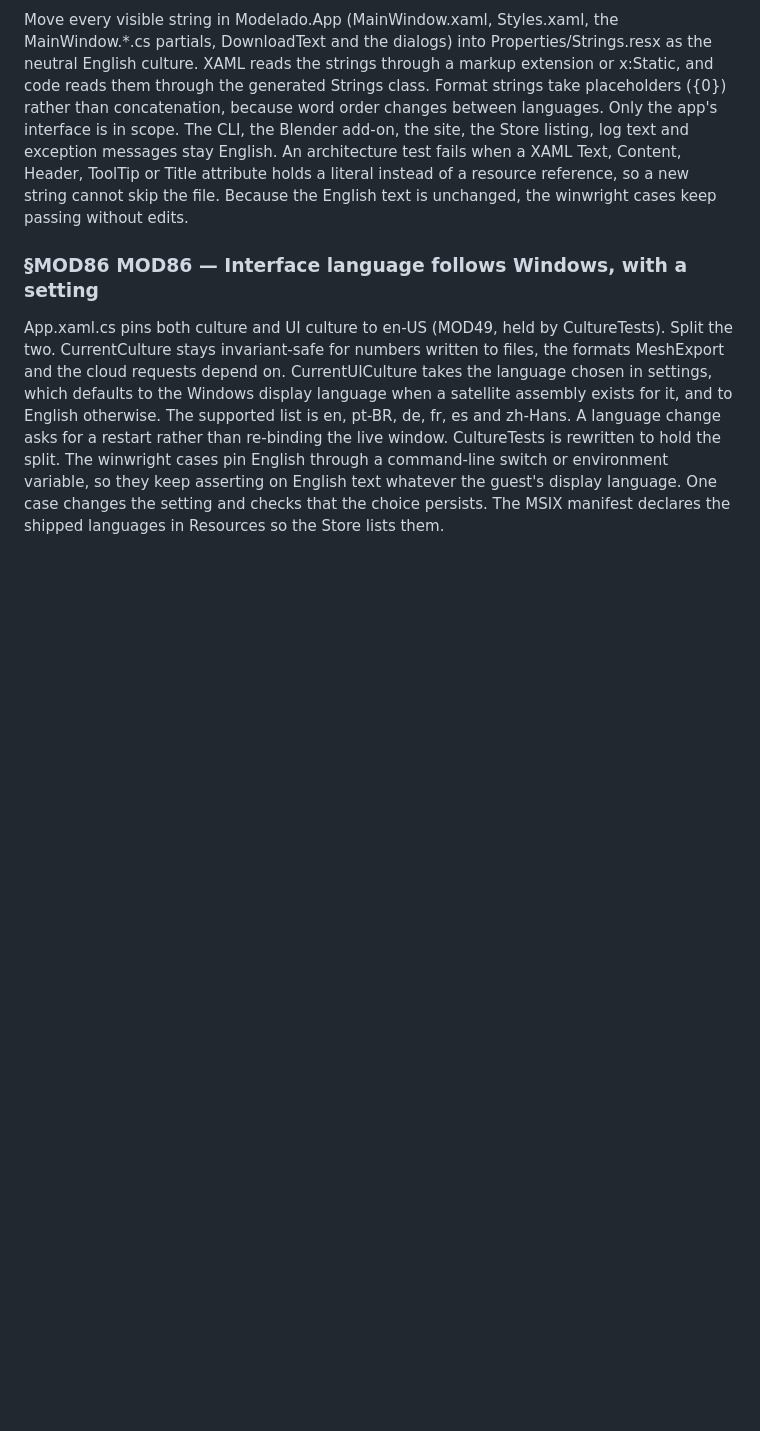
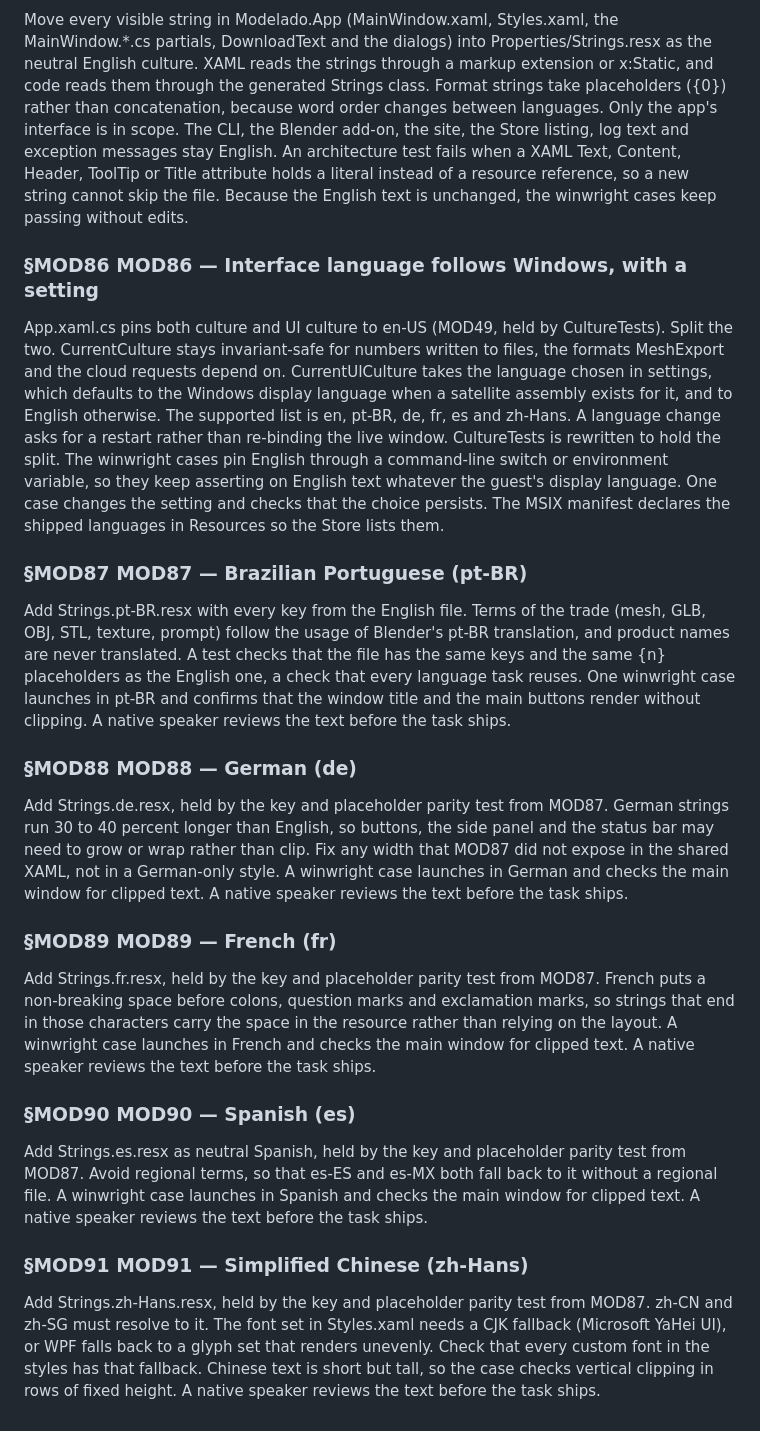
Before and after one commit to alegauss/modelado, a Markdown page: docs/IMPROVEMENTS.md, the part around the change. GitHub-like rendering; blank space fills up the shorter version.

Commit message:
docs: file MOD87-MOD91, the pt-BR, German, French, Spanish and Simplified Chinese interface translations
Block K (translated interface) opens with MOD85, the English resource
file, and MOD86, the language setting that follows Windows. Those two,
the block heading and the removal of the English-only non-goal were
picked up by e23762a. This commit files one task per language on top
of them, each with its own design section.

```diff
--- a/docs/IMPROVEMENTS.md
+++ b/docs/IMPROVEMENTS.md
@@ -172,3 +172,46 @@ through a command-line switch or environment variable, so they keep asserting on
 text whatever the guest's display language. One case changes the setting and checks that
 the choice persists. The MSIX manifest declares the shipped languages in Resources so
 the Store lists them.
+
+### §MOD87 MOD87 — Brazilian Portuguese (pt-BR)
+
+Add Strings.pt-BR.resx with every key from the English file. Terms of the trade (mesh,
+GLB, OBJ, STL, texture, prompt) follow the usage of Blender's pt-BR translation, and
+product names are never translated. A test checks that the file has the same keys and
+the same {n} placeholders as the English one, a check that every language task reuses.
+One winwright case launches in pt-BR and confirms that the window title and the main
+buttons render without clipping. A native speaker reviews the text before the task
+ships.
+
+### §MOD88 MOD88 — German (de)
+
+Add Strings.de.resx, held by the key and placeholder parity test from MOD87. German
+strings run 30 to 40 percent longer than English, so buttons, the side panel and the
+status bar may need to grow or wrap rather than clip. Fix any width that MOD87 did not
+expose in the shared XAML, not in a German-only style. A winwright case launches in
+German and checks the main window for clipped text. A native speaker reviews the text
+before the task ships.
+
+### §MOD89 MOD89 — French (fr)
+
+Add Strings.fr.resx, held by the key and placeholder parity test from MOD87. French puts
+a non-breaking space before colons, question marks and exclamation marks, so strings
+that end in those characters carry the space in the resource rather than relying on the
+layout. A winwright case launches in French and checks the main window for clipped text.
+A native speaker reviews the text before the task ships.
+
+### §MOD90 MOD90 — Spanish (es)
+
+Add Strings.es.resx as neutral Spanish, held by the key and placeholder parity test from
+MOD87. Avoid regional terms, so that es-ES and es-MX both fall back to it without a
+regional file. A winwright case launches in Spanish and checks the main window for
+clipped text. A native speaker reviews the text before the task ships.
+
+### §MOD91 MOD91 — Simplified Chinese (zh-Hans)
+
+Add Strings.zh-Hans.resx, held by the key and placeholder parity test from MOD87. zh-CN
+and zh-SG must resolve to it. The font set in Styles.xaml needs a CJK fallback
+(Microsoft YaHei UI), or WPF falls back to a glyph set that renders unevenly. Check that
+every custom font in the styles has that fallback. Chinese text is short but tall, so
+the case checks vertical clipping in rows of fixed height. A native speaker reviews the
+text before the task ships.
```
Also changed, not shown: docs/ROADMAP.md (+5 -0 lines).
